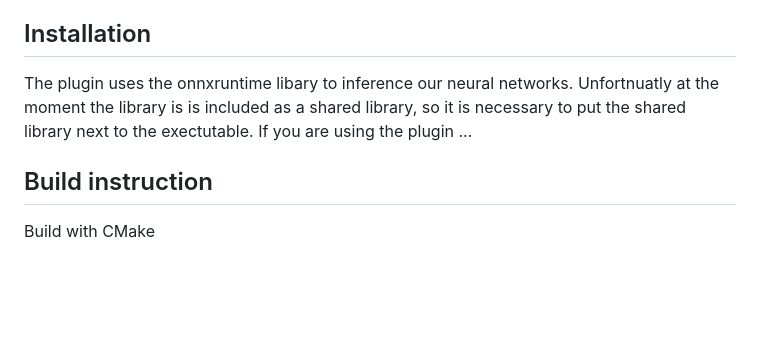
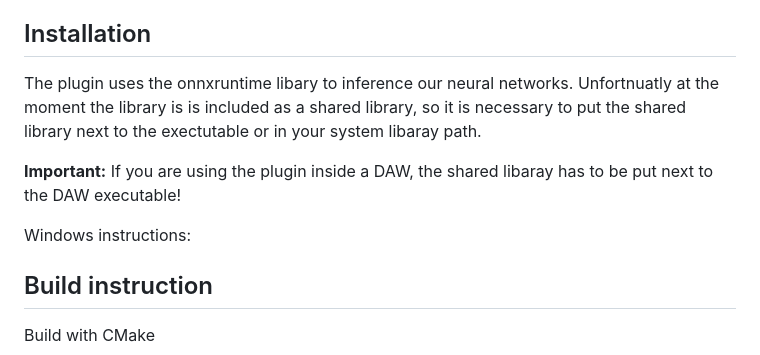
Before and after one commit to Torsion-Audio/Scyclone, a Markdown page: README.md, the part around the change. Drawn GitHub-style; blank space fills up the shorter version.

```diff
--- a/README.md
+++ b/README.md
@@ -14,7 +14,12 @@ This enables a new artificial layering technique to be applied on the incoming s
 - Djembe: Immerse yourself in the rhythmic world of the djembe with our second model. It's been carefully trained on five hours of audio, featuring three hours of djembe solo performances and an additional two hours of one-shot recordings.
 
 ## Installation
-The plugin uses the onnxruntime libary to inference our neural networks. Unfortnuatly at the moment the library is is included as a shared library, so it is necessary to put the shared library next to the exectutable. If you are using the plugin ...
+The plugin uses the onnxruntime libary to inference our neural networks. Unfortnuatly at the moment the library is is included as a shared library, so it is necessary to put the shared library next to the exectutable or in your system libaray path.
+
+**Important:** If you are using the plugin inside a DAW, the shared libaray has to be put next to the DAW executable!
+
+Windows instructions:
+
 
 ## Build instruction
 Build with CMake
```
